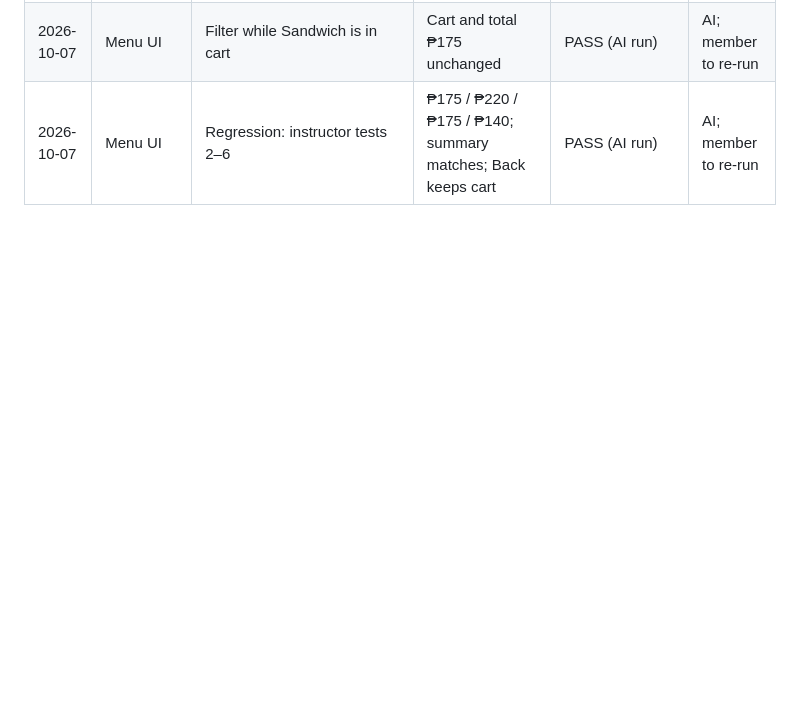
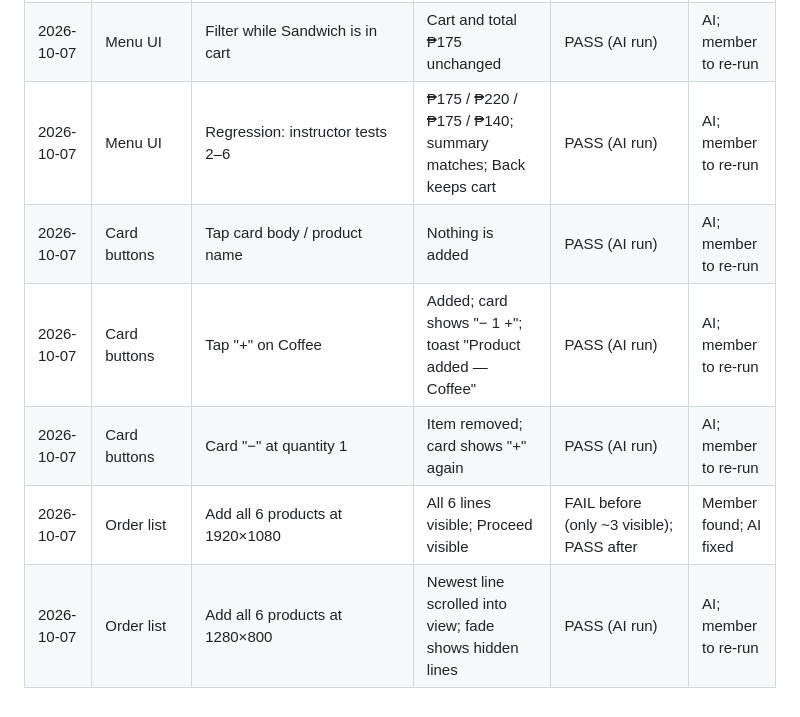
Before and after one commit to Kenth08/POS-Kiosk--Practical-examination, a Markdown page: docs/TEST_LOG.md, the part around the change. Drawn GitHub-style; blank space fills up the shorter version.

```diff
--- a/docs/TEST_LOG.md
+++ b/docs/TEST_LOG.md
@@ -37,3 +37,8 @@ Record each test when it is actually run. Result: PASS / FAIL (describe the prob
 | 2026-10-07 | Menu UI | Tap Drinks / Snacks / All | Drinks: Coffee, Soft Drink, Bottled Water; Snacks: Cookies, Chocolate; All: 6 | PASS (AI run) | AI; member to re-run |
 | 2026-10-07 | Menu UI | Filter while Sandwich is in cart | Cart and total ₱175 unchanged | PASS (AI run) | AI; member to re-run |
 | 2026-10-07 | Menu UI | Regression: instructor tests 2–6 | ₱175 / ₱220 / ₱175 / ₱140; summary matches; Back keeps cart | PASS (AI run) | AI; member to re-run |
+| 2026-10-07 | Card buttons | Tap card body / product name | Nothing is added | PASS (AI run) | AI; member to re-run |
+| 2026-10-07 | Card buttons | Tap "+" on Coffee | Added; card shows "− 1 +"; toast "Product added — Coffee" | PASS (AI run) | AI; member to re-run |
+| 2026-10-07 | Card buttons | Card "−" at quantity 1 | Item removed; card shows "+" again | PASS (AI run) | AI; member to re-run |
+| 2026-10-07 | Order list | Add all 6 products at 1920×1080 | All 6 lines visible; Proceed visible | FAIL before (only ~3 visible); PASS after | Member found; AI fixed |
+| 2026-10-07 | Order list | Add all 6 products at 1280×800 | Newest line scrolled into view; fade shows hidden lines | PASS (AI run) | AI; member to re-run |
```
Also changed, not shown: docs/AI_LOG.md (+32 -0 lines).
